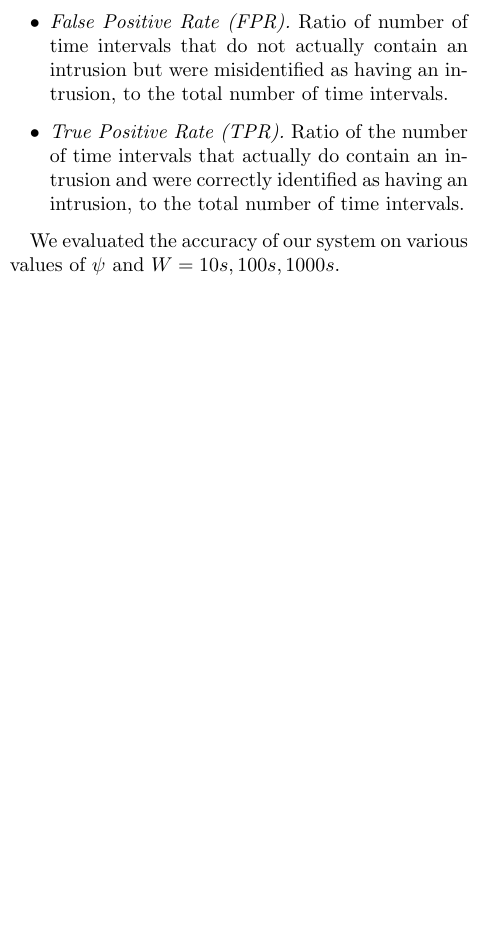
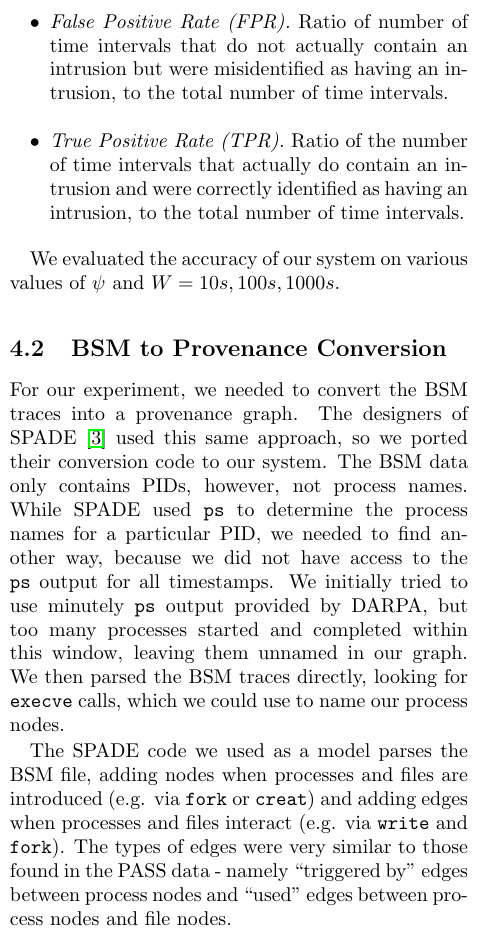
Before and after one commit to kennyyu/cs261-project, a LaTeX paper (writeup/paper-final.tex): part of one column of page 8 of 11 before the commit and part of one column of page 8 of 12 after it, cut so that both start at the same text, the shorter picture padded with empty space. The pictures show the PDF file writeup/paper-final.pdf that the author committed with the source.

Commit message:
Added BSM to provenance section

```diff
--- a/writeup/paper-final.tex
+++ b/writeup/paper-final.tex
@@ -429,7 +429,10 @@ and were correctly identified as having an intrusion, to the total number of tim
 \end{itemize}
 
 We evaluated the accuracy of our system on various values of $\psi$ and $W = 10s, 100s, 1000s$.
+\subsection{BSM to Provenance Conversion}
+For our experiment, we needed to convert the BSM traces into a provenance graph. The designers of SPADE \cite{spade} used this same approach, so we ported their conversion code to our system. The BSM data only contains PIDs, however, not process names. While SPADE used \texttt{ps} to determine the process names for a particular PID, we needed to find another way, because we did not have access to the \texttt{ps} output for all timestamps. We initially tried to use minutely \texttt{ps} output provided by DARPA, but too many processes started and completed within this window, leaving them unnamed in our graph. We then parsed the BSM traces directly, looking for \texttt{execve} calls, which we could use to name our process nodes.
 
+The SPADE code we used as a model parses the BSM file, adding nodes when processes and files are introduced (e.g. via \texttt{fork} or \texttt{creat}) and adding edges when processes and files interact (e.g. via \texttt{write} and \texttt{fork}). The types of edges were very similar to those found in the PASS data - namely ``triggered by'' edges between process nodes and ``used'' edges between process nodes and file nodes.
 \subsection{Results}
 
 \noindent
```
Also changed, not shown: writeup/paper-final.pdf.
